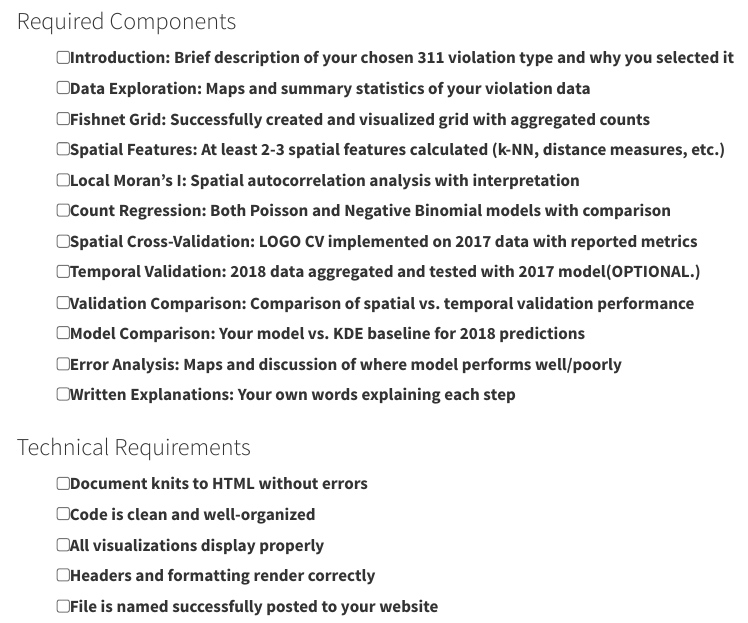
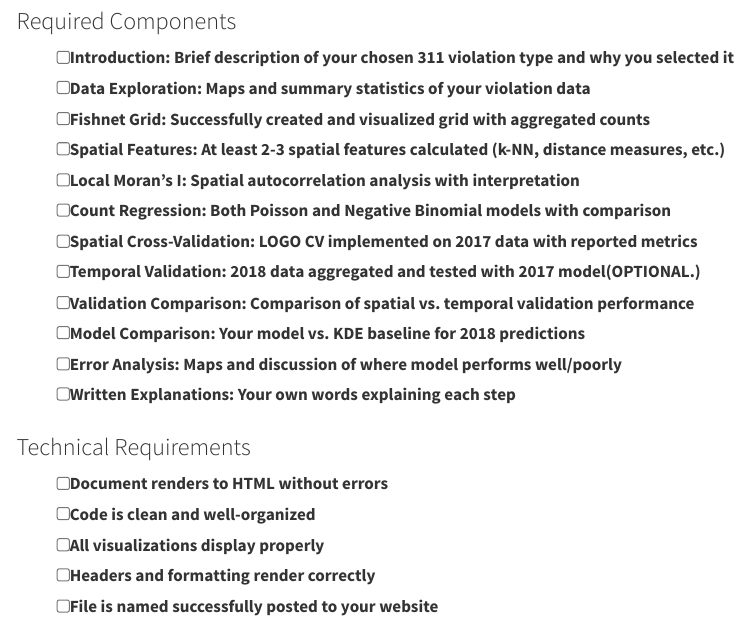
Before and after one commit to allisonlass/CPLN-5920-SP26, a Quarto document (labs/lab_4/lab_4.qmd): the page in a window 1100 px wide, from 3310 px down. Rendered offline with R 4.5, knitr and Pandoc in place of Quarto, with nearby package versions; menus at the side of the page are left out.

Commit message:
Update lab_4.qmd
Fix typo

```diff
--- a/labs/lab_4/lab_4.qmd
+++ b/labs/lab_4/lab_4.qmd
@@ -166,7 +166,7 @@ Before you submit, verify that your document includes:
 
 ### Technical Requirements
 
-- [ ] Document knits to HTML without errors
+- [ ] Document renders to HTML without errors
 - [ ] Code is clean and well-organized
 - [ ] All visualizations display properly
 - [ ] Headers and formatting render correctly
```
